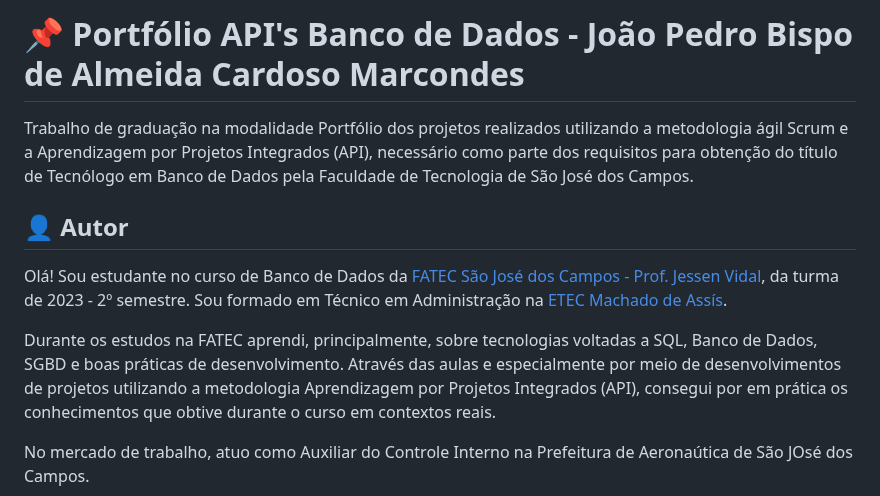
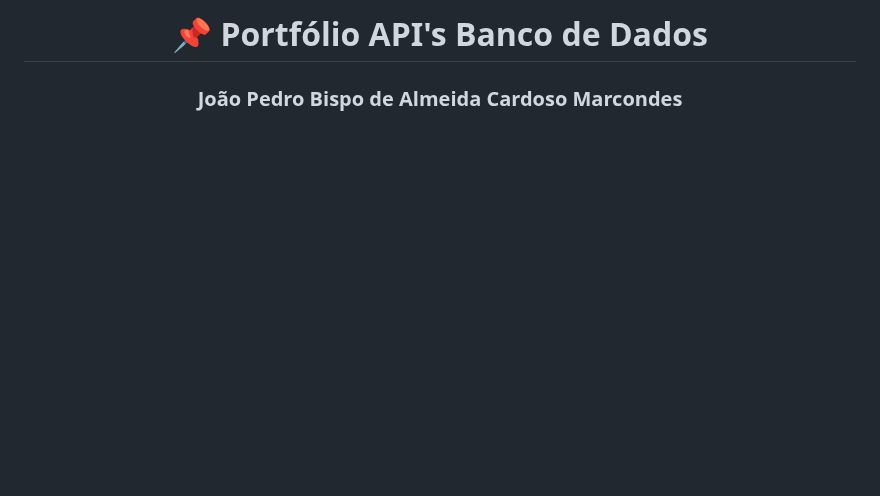
Before and after one commit to BispoJPM/Portifolio, a Markdown page: README.md, the part around one of its changes. Drawn GitHub-style; blank space fills up the shorter version.

```diff
--- a/README.md
+++ b/README.md
@@ -1,14 +1,4 @@
-# 📌 Portfólio API's Banco de Dados - João Pedro Bispo de Almeida Cardoso Marcondes
-
-Trabalho de graduação na modalidade Portfólio dos projetos realizados utilizando a metodologia ágil Scrum e a Aprendizagem por Projetos Integrados (API), necessário como parte dos requisitos para obtenção do título de Tecnólogo em Banco de Dados pela Faculdade de Tecnologia de São José dos Campos.
-
-## 👤 Autor
-
-Olá! Sou estudante no curso de Banco de Dados da [FATEC São José dos Campos - Prof. Jessen Vidal](https://fatecsjc-prd.azurewebsites.net/), da turma de 2023 - 2º semestre.
-Sou formado em Técnico em Administração na [ETEC Machado de Assís](https://etecmachadodeassis.com/).
-
-Durante os estudos na FATEC aprendi, principalmente, sobre tecnologias voltadas a SQL, Banco de Dados, SGBD e boas práticas de desenvolvimento. Através das aulas e especialmente por meio de desenvolvimentos de projetos utilizando a metodologia Aprendizagem por Projetos Integrados (API), consegui por em prática os conhecimentos que obtive durante o curso em contextos reais.
-
-No mercado de trabalho, atuo como Auxiliar do Controle Interno na Prefeitura de Aeronaútica de São JOsé dos Campos.
+<h1 align="center">📌 Portfólio API's Banco de Dados</h1>
+<h3 align="center">João Pedro Bispo de Almeida Cardoso Marcondes</h3>
 
 <p align="center">
```
Also changed, not shown: other parts of README.md (+75 -22 lines), pictures/perfil.jpeg (added), projetos/1-Semestre.md (added), projetos/2-Semestre.md (added), projetos/3-Semestre.md (added), projetos/4-Semestre.md (added), projetos/5-Semestre.md (added), projetos/6-Semestre.md (added).
